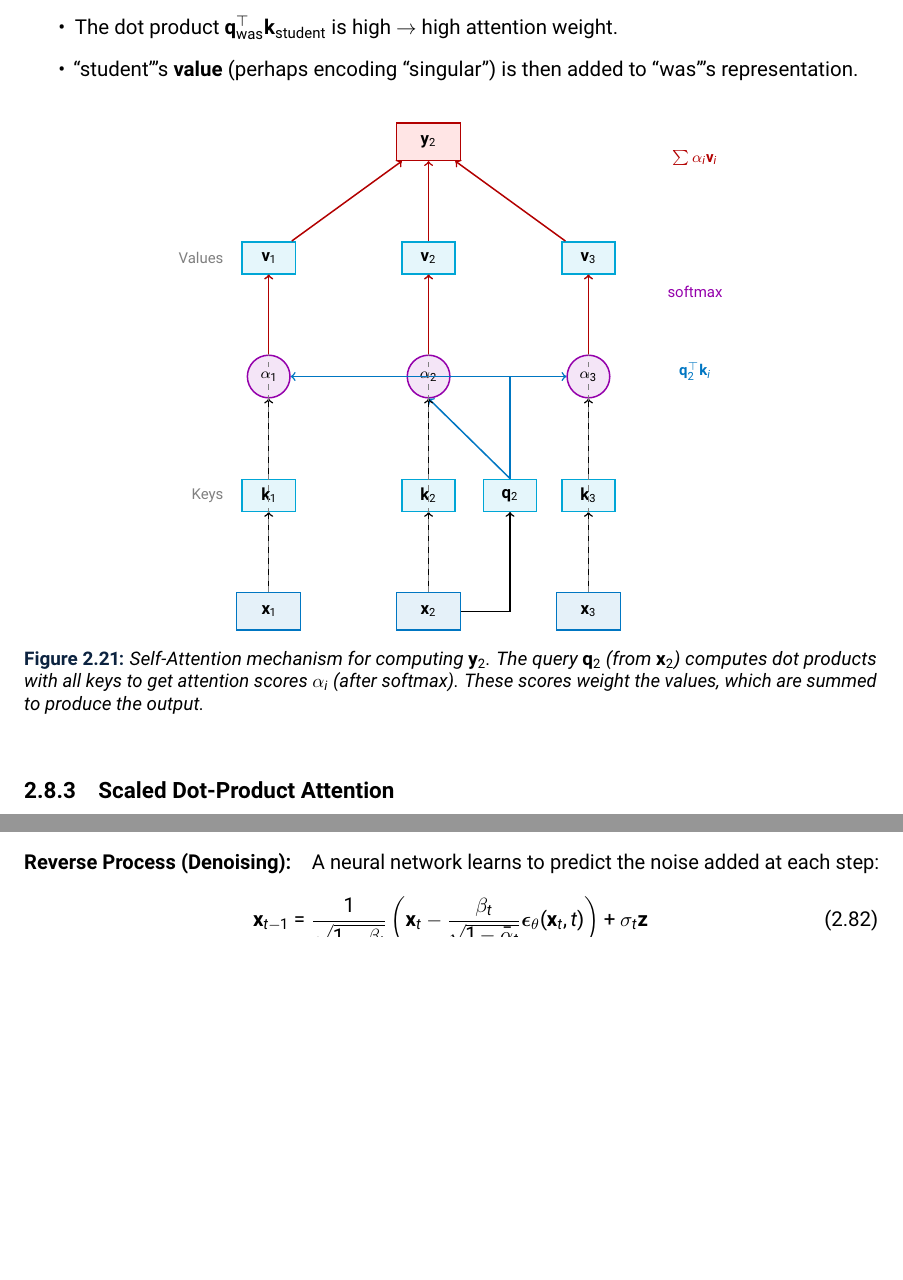
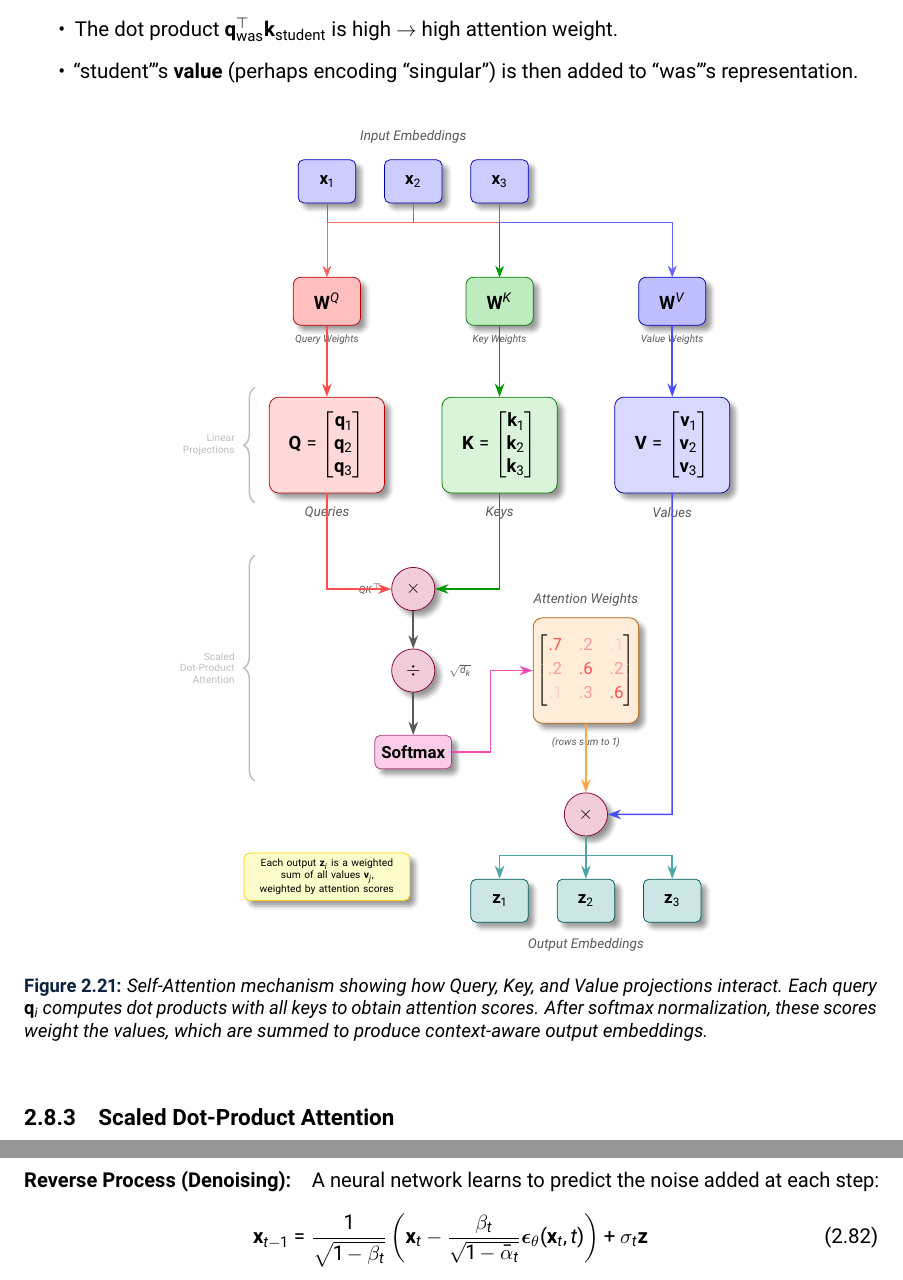
Before and after one commit to alevu3344/ML_Notes, a LaTeX thesis (main.tex): two parts of pages 88 and 94 of 98 before the commit and two parts of pages 88 and 95 of 98 after it, joined at a grey line, cut so that both start at the same text, the shorter picture padded with empty space. Compiled offline with pdfLaTeX.

Commit message:
better self attention diagram

```diff
--- a/main.tex
+++ b/main.tex
@@ -15,7 +15,7 @@
 \usepackage{xcolor}
 \usepackage{tikz}
 \usepackage{tikzpagenodes}
-\usetikzlibrary{decorations.pathreplacing, shapes.geometric, positioning}
+\usetikzlibrary{shapes.geometric,arrows.meta,positioning,calc,matrix,decorations.pathreplacing,backgrounds,fit,shadows.blur}
 \usepackage{tcolorbox}
 \usepackage{tabularray}
 
@@ -3008,85 +3008,196 @@ The intuition:
 	\item ``student'''s \textbf{value} (perhaps encoding ``singular'') is then added to ``was'''s representation.
 \end{itemize}
 
+
 \begin{figure}[H]
 \centering
 \begin{tikzpicture}[
-    scale=1.0,
-    embed/.style={rectangle, draw=tudelftblue, fill=tudelftblue!10, thick, minimum width=1.2cm, minimum height=0.7cm, font=\footnotesize},
-    proj/.style={rectangle, draw=tudelftcyan, fill=tudelftcyan!10, thick, minimum width=1cm, minimum height=0.6cm, font=\footnotesize},
-    score/.style={circle, draw=codepurple, fill=codepurple!10, thick, minimum size=0.8cm, font=\scriptsize},
-    output/.style={rectangle, draw=red!70!black, fill=red!10, thick, minimum width=1.2cm, minimum height=0.7cm, font=\footnotesize},
-    arrow/.style={->, thick}
+    % Node styles
+    inputnode/.style={
+        rectangle,
+        draw=blue!70!black,
+        fill=blue!20,
+        minimum width=1.2cm,
+        minimum height=0.9cm,
+        font=\bfseries\small,
+        rounded corners=3pt,
+        blur shadow={shadow blur steps=5}
+    },
+    weightmatrix/.style={
+        rectangle,
+        draw=#1!70!black,
+        fill=#1!25,
+        minimum width=1.4cm,
+        minimum height=1cm,
+        font=\bfseries,
+        rounded corners=4pt,
+        blur shadow={shadow blur steps=5}
+    },
+    opnode/.style={
+        circle,
+        draw=purple!70!black,
+        fill=purple!20,
+        minimum size=0.9cm,
+        font=\bfseries,
+        blur shadow={shadow blur steps=5}
+    },
+    resultnode/.style={
+        rectangle,
+        draw=teal!70!black,
+        fill=teal!20,
+        minimum width=1.2cm,
+        minimum height=0.9cm,
+        font=\bfseries\small,
+        rounded corners=3pt,
+        blur shadow={shadow blur steps=5}
+    },
+    matrixbox/.style={
+        rectangle,
+        draw=#1!70!black,
+        fill=#1!15,
+        minimum width=2.4cm,
+        minimum height=2cm,
+        rounded corners=5pt,
+        blur shadow={shadow blur steps=5}
+    },
+    attentionmatrix/.style={
+        rectangle,
+        draw=orange!70!black,
+        fill=orange!15,
+        minimum width=2.2cm,
+        minimum height=2.2cm,
+        rounded corners=5pt,
+        blur shadow={shadow blur steps=5}
+    },
+    arrow/.style={-{Stealth[length=2.5mm,width=1.8mm]}, thick, draw=gray!70!black},
+    thinarrow/.style={-{Stealth[length=2mm,width=1.5mm]}, draw=gray!60},
+    labeltext/.style={font=\scriptsize\itshape, text=gray!70!black},
+    scale=0.9, transform shape
 ]
 
-% Input embeddings (bottom row)
-\node[embed] (x1) at (0, 0) {$\mathbf{x}_1$};
-\node[embed] (x2) at (3, 0) {$\mathbf{x}_2$};
-\node[embed] (x3) at (6, 0) {$\mathbf{x}_3$};
-
-% Keys (second row)
-\node[proj, above=1.5cm of x1] (k1) {$\mathbf{k}_1$};
-\node[proj, above=1.5cm of x2] (k2) {$\mathbf{k}_2$};
-\node[proj, above=1.5cm of x3] (k3) {$\mathbf{k}_3$};
-
-% Query (middle, slightly offset)
-\node[proj, right=0.5cm of k2] (q2) {$\mathbf{q}_2$};
-
-% Scores (third row)
-\node[score, above=1.5cm of k1] (s1) {$\alpha_1$};
-\node[score, above=1.5cm of k2] (s2) {$\alpha_2$};
-\node[score, above=1.5cm of k3] (s3) {$\alpha_3$};
-
-% Values (fourth row)
-\node[proj, above=1.5cm of s1] (v1) {$\mathbf{v}_1$};
-\node[proj, above=1.5cm of s2] (v2) {$\mathbf{v}_2$};
-\node[proj, above=1.5cm of s3] (v3) {$\mathbf{v}_3$};
-
-% Output (top)
-\node[output, above=1.5cm of v2] (y2) {$\mathbf{y}_2$};
-
-% Arrows: inputs to keys
-\draw[arrow] (x1) -- (k1);
-\draw[arrow] (x2) -- (k2);
-\draw[arrow] (x3) -- (k3);
-
-% Arrow: x2 to query
-\draw[arrow] (x2) -| (q2);
-
-% Arrows: query to scores (dot product)
-\draw[arrow, tudelftblue] (q2.north) |- (s1.east);
-\draw[arrow, tudelftblue] (q2.north) -- (s2.south);
-\draw[arrow, tudelftblue] (q2.north) |- (s3.west);
-
-% Arrows: keys to scores
-\draw[arrow] (k1) -- (s1);
-\draw[arrow] (k2) -- (s2);
-\draw[arrow] (k3) -- (s3);
-
-% Arrows: inputs to values
-\draw[arrow, gray, dashed] (x1) -- (v1);
-\draw[arrow, gray, dashed] (x2) -- (v2);
-\draw[arrow, gray, dashed] (x3) -- (v3);
-
-% Arrows: scores weight values
-\draw[arrow, red!70!black] (s1) -- (v1);
-\draw[arrow, red!70!black] (s2) -- (v2);
-\draw[arrow, red!70!black] (s3) -- (v3);
-
-% Arrows: weighted values to output
-\draw[arrow, thick, red!70!black] (v1) -- (y2);
-\draw[arrow, thick, red!70!black] (v2) -- (y2);
-\draw[arrow, thick, red!70!black] (v3) -- (y2);
-
-% Labels
-\node[font=\scriptsize, text=gray, left=0.2cm of k1] {Keys};
-\node[font=\scriptsize, text=gray, left=0.2cm of v1] {Values};
-\node[font=\scriptsize, text=tudelftblue] at (8, 4.5) {$\mathbf{q}_2^\top \mathbf{k}_i$};
-\node[font=\scriptsize, text=codepurple] at (8, 6) {softmax};
-\node[font=\scriptsize, text=red!70!black] at (8, 8.5) {$\sum \alpha_i \mathbf{v}_i$};
+% ===== INPUT EMBEDDINGS =====
+\node[inputnode] (x1) at (0, 0) {$\mathbf{x}_1$};
+\node[inputnode] (x2) at (1.8, 0) {$\mathbf{x}_2$};
+\node[inputnode] (x3) at (3.6, 0) {$\mathbf{x}_3$};
+
+\node[labeltext, above=0.2cm of x2] {Input Embeddings};
+
+% ===== WEIGHT MATRICES =====
+\node[weightmatrix=red] (Wq) at (0, -2.5) {$\mathbf{W}^Q$};
+\node[weightmatrix=green!70!black] (Wk) at (3.6, -2.5) {$\mathbf{W}^K$};
+\node[weightmatrix=blue] (Wv) at (7.2, -2.5) {$\mathbf{W}^V$};
+
+\node[labeltext, below=0.05cm of Wq] {\tiny Query Weights};
+\node[labeltext, below=0.05cm of Wk] {\tiny Key Weights};
+\node[labeltext, below=0.05cm of Wv] {\tiny Value Weights};
+
+% ===== ARROWS FROM INPUT TO WEIGHTS =====
+\foreach \i in {1,2,3} {
+    \draw[thinarrow, red!60] (x\i.south) -- ++(0,-0.4) -| (Wq.north);
+    \draw[thinarrow, green!60!black] (x\i.south) -- ++(0,-0.4) -| (Wk.north);
+    \draw[thinarrow, blue!60] (x\i.south) -- ++(0,-0.4) -| (Wv.north);
+}
+
+% ===== Q, K, V MATRICES =====
+\node[matrixbox=red] (Q) at (0, -5.5) {};
+\node at (Q) {$\mathbf{Q} = \begin{bmatrix} \mathbf{q}_1 \\ \mathbf{q}_2 \\ \mathbf{q}_3 \end{bmatrix}$};
+
+\node[matrixbox=green!70!black] (K) at (3.6, -5.5) {};
+\node at (K) {$\mathbf{K} = \begin{bmatrix} \mathbf{k}_1 \\ \mathbf{k}_2 \\ \mathbf{k}_3 \end{bmatrix}$};
+
+\node[matrixbox=blue] (V) at (7.2, -5.5) {};
+\node at (V) {$\mathbf{V} = \begin{bmatrix} \mathbf{v}_1 \\ \mathbf{v}_2 \\ \mathbf{v}_3 \end{bmatrix}$};
+
+\node[labeltext, below=0.15cm of Q] {Queries};
+\node[labeltext, below=0.15cm of K] {Keys};
+\node[labeltext, below=0.15cm of V] {Values};
+
+% Arrows from weights to Q, K, V
+\draw[arrow, red!70] (Wq.south) -- (Q.north);
+\draw[arrow, green!60!black] (Wk.south) -- (K.north);
+\draw[arrow, blue!70] (Wv.south) -- (V.north);
+
+% ===== ATTENTION SCORE COMPUTATION =====
+\node[opnode] (matmul1) at (1.8, -8.5) {$\times$};
+\node[labeltext, left=0.05cm of matmul1] {\tiny $QK^\top$};
+
+\draw[arrow, red!70] (Q.south) |- (matmul1.west);
+\draw[arrow, green!60!black] (K.south) |- (matmul1.east);
+
+% ===== SCALE =====
+\node[opnode] (scale) at (1.8, -10.2) {$\div$};
+\node[labeltext, right=0.15cm of scale] {\tiny $\sqrt{d_k}$};
+
+\draw[arrow] (matmul1.south) -- (scale.north);
+
+% ===== SOFTMAX =====
+\node[rectangle, draw=magenta!70!black, fill=magenta!20,
+      minimum width=1.6cm, minimum height=0.7cm, rounded corners=3pt,
+      blur shadow={shadow blur steps=5}, font=\small] (softmax) at (1.8, -11.9) {\textbf{Softmax}};
+
+\draw[arrow] (scale.south) -- (softmax.north);
+
+% ===== ATTENTION WEIGHTS =====
+\node[attentionmatrix] (attnweights) at (5.4, -10.2) {};
+\node at (attnweights) {\small
+    $\begin{bmatrix}
+    \textcolor{red!70}{.7} & \textcolor{red!40}{.2} & \textcolor{red!20}{.1} \\[2pt]
+    \textcolor{red!40}{.2} & \textcolor{red!70}{.6} & \textcolor{red!40}{.2} \\[2pt]
+    \textcolor{red!20}{.1} & \textcolor{red!40}{.3} & \textcolor{red!70}{.6}
+    \end{bmatrix}$
+};
+
+\node[labeltext, above=0.1cm of attnweights] {Attention Weights};
+\node[labeltext, below=0.15cm of attnweights] {\tiny (rows sum to 1)};
+
+\draw[arrow, magenta!70] (softmax.east) -- ++(0.8,0) |- (attnweights.west);
+
+% ===== SECOND MATMUL WITH V =====
+\node[opnode] (matmul2) at (5.4, -13.2) {$\times$};
+
+\draw[arrow, orange!70] (attnweights.south) -- (matmul2.north);
+\draw[arrow, blue!70] (V.south) |- ++(0,-1) -| (7.2,-13.2) -- (matmul2.east);
+
+% ===== OUTPUT =====
+\node[resultnode] (o1) at (3.6, -15) {$\mathbf{z}_1$};
+\node[resultnode] (o2) at (5.4, -15) {$\mathbf{z}_2$};
+\node[resultnode] (o3) at (7.2, -15) {$\mathbf{z}_3$};
+
+\draw[arrow, teal!70] (matmul2.south) -- ++(0,-0.4) -| (o1.north);
+\draw[arrow, teal!70] (matmul2.south) -- (o2.north);
+\draw[arrow, teal!70] (matmul2.south) -- ++(0,-0.4) -| (o3.north);
+
+\node[labeltext, below=0.2cm of o2] {Output Embeddings};
+
+% ===== BACKGROUND BOXES =====
+\begin{scope}[on background layer]
+    % Input section
+    \node[fit=(x1)(x2)(x3), draw=gray!40, fill=gray!5,
+          rounded corners=8pt, inner sep=8pt] {};
+
+    % Output section
+    \node[fit=(o1)(o2)(o3), draw=teal!40, fill=teal!5,
+          rounded corners=8pt, inner sep=8pt] {};
+\end{scope}
+
+% ===== DECORATIVE BRACES =====
+\draw[decoration={brace,amplitude=6pt,mirror}, decorate, thick, gray!50]
+    (-1.5,-4.3) -- (-1.5,-6.7) node[midway, left=8pt, font=\tiny, text width=1.2cm, align=right] {Linear\\Projections};
+
+\draw[decoration={brace,amplitude=6pt,mirror}, decorate, thick, gray!50]
+    (-1.5,-7.8) -- (-1.5,-12.5) node[midway, left=8pt, font=\tiny, text width=1.2cm, align=right] {Scaled\\Dot-Product\\Attention};
+
+% Key insight annotation
+\node[draw=yellow!70!orange, fill=yellow!20, rounded corners=3pt,
+      font=\tiny, text width=3.2cm, align=center,
+      blur shadow={shadow blur steps=3}] at (0.0, -14.5) {
+    Each output $\mathbf{z}_i$ is a weighted
+    sum of all values $\mathbf{v}_j$,
+    weighted by attention scores
+};
 
 \end{tikzpicture}
-\caption{Self-Attention mechanism for computing $\mathbf{y}_2$. The query $\mathbf{q}_2$ (from $\mathbf{x}_2$) computes dot products with all keys to get attention scores $\alpha_i$ (after softmax). These scores weight the values, which are summed to produce the output.}
+\caption{Self-Attention mechanism showing how Query, Key, and Value projections interact. Each query $\mathbf{q}_i$ computes dot products with all keys to obtain attention scores. After softmax normalization, these scores weight the values, which are summed to produce context-aware output embeddings.}
 \label{fig:self_attention_mechanism}
 \end{figure}
 
```
